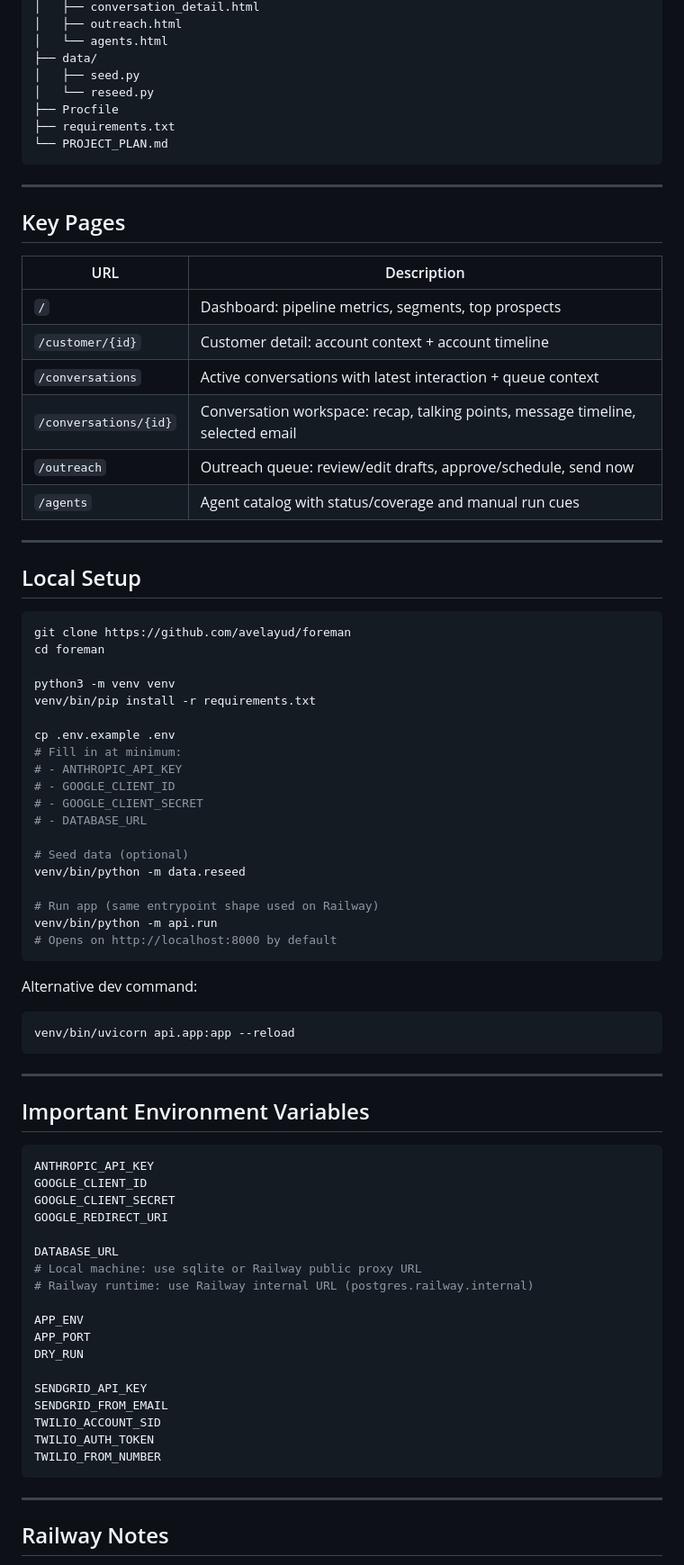
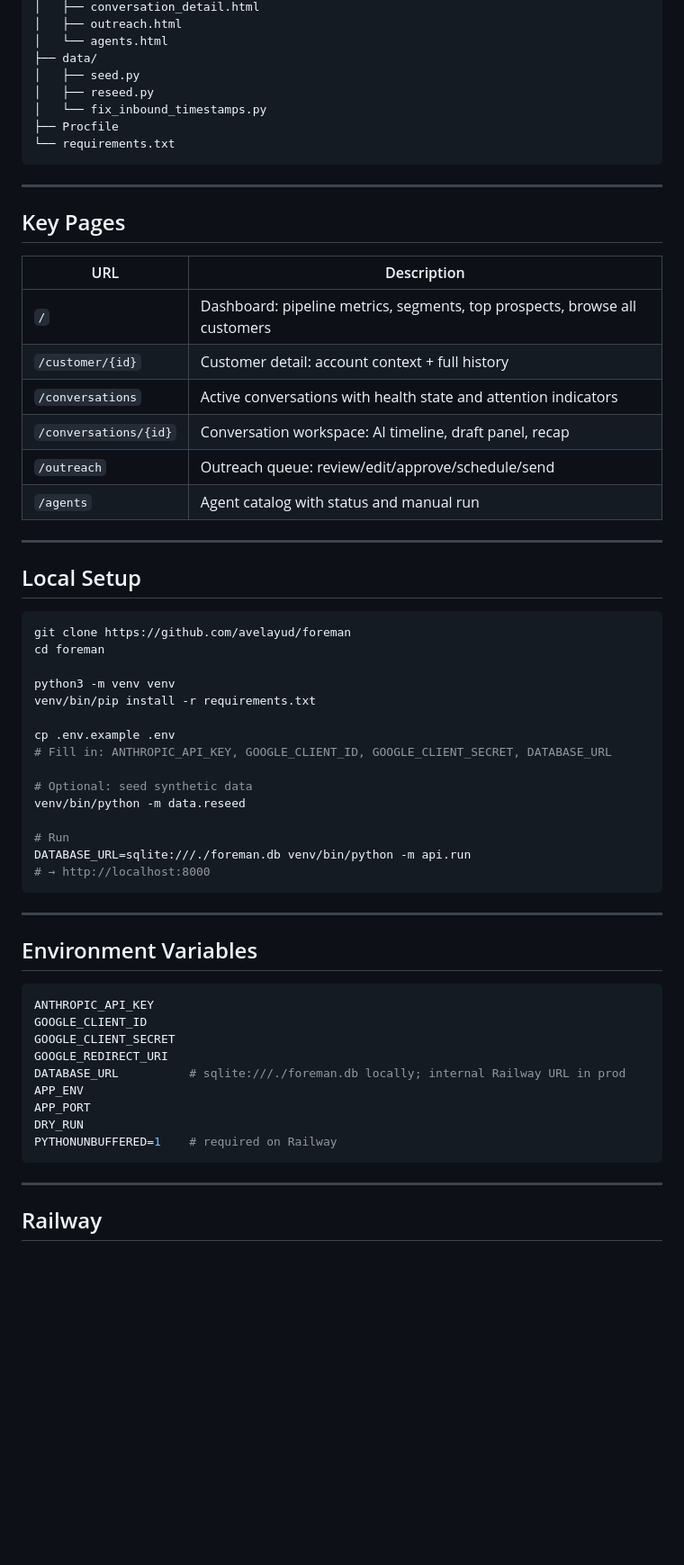
Before and after one commit to avelayud/foreman, a Markdown page: README.md, the part around one of its changes. Shown at 90% size. Rendered like a GitHub page; blank space fills up the shorter version.

Commit message:
Update PROJECT_PLAN and README to reflect Phase 4 complete state
Co-Authored-By: Claude Sonnet 4.6 <noreply@anthropic.com>

````diff
--- a/README.md
+++ b/README.md
@@ -83,10 +83,10 @@ foreman/
 │   └── agents.html
 ├── data/
 │   ├── seed.py
-│   └── reseed.py
+│   ├── reseed.py
+│   └── fix_inbound_timestamps.py
 ├── Procfile
-├── requirements.txt
-└── PROJECT_PLAN.md
+└── requirements.txt
 ```
 
 ---
@@ -95,12 +95,12 @@ foreman/
 
 | URL | Description |
 |---|---|
-| `/` | Dashboard: pipeline metrics, segments, top prospects |
-| `/customer/{id}` | Customer detail: account context + account timeline |
-| `/conversations` | Active conversations with latest interaction + queue context |
-| `/conversations/{id}` | Conversation workspace: recap, talking points, message timeline, selected email |
-| `/outreach` | Outreach queue: review/edit drafts, approve/schedule, send now |
-| `/agents` | Agent catalog with status/coverage and manual run cues |
+| `/` | Dashboard: pipeline metrics, segments, top prospects, browse all customers |
+| `/customer/{id}` | Customer detail: account context + full history |
+| `/conversations` | Active conversations with health state and attention indicators |
+| `/conversations/{id}` | Conversation workspace: AI timeline, draft panel, recap |
+| `/outreach` | Outreach queue: review/edit/approve/schedule/send |
+| `/agents` | Agent catalog with status and manual run |
 
 ---
 
@@ -114,52 +114,33 @@ python3 -m venv venv
 venv/bin/pip install -r requirements.txt
 
 cp .env.example .env
-# Fill in at minimum:
-# - ANTHROPIC_API_KEY
-# - GOOGLE_CLIENT_ID
-# - GOOGLE_CLIENT_SECRET
-# - DATABASE_URL
+# Fill in: ANTHROPIC_API_KEY, GOOGLE_CLIENT_ID, GOOGLE_CLIENT_SECRET, DATABASE_URL
 
-# Seed data (optional)
+# Optional: seed synthetic data
 venv/bin/python -m data.reseed
 
-# Run app (same entrypoint shape used on Railway)
-venv/bin/python -m api.run
-# Opens on http://localhost:8000 by default
-```
-
-Alternative dev command:
-
-```bash
-venv/bin/uvicorn api.app:app --reload
+# Run
+DATABASE_URL=sqlite:///./foreman.db venv/bin/python -m api.run
+# → http://localhost:8000
 ```
 
 ---
 
-## Important Environment Variables
+## Environment Variables
 
 ```bash
 ANTHROPIC_API_KEY
 GOOGLE_CLIENT_ID
 GOOGLE_CLIENT_SECRET
 GOOGLE_REDIRECT_URI
-
-DATABASE_URL
-# Local machine: use sqlite or Railway public proxy URL
-# Railway runtime: use Railway internal URL (postgres.railway.internal)
-
+DATABASE_URL          # sqlite:///./foreman.db locally; internal Railway URL in prod
 APP_ENV
 APP_PORT
 DRY_RUN
-
-SENDGRID_API_KEY
-SENDGRID_FROM_EMAIL
-TWILIO_ACCOUNT_SID
-TWILIO_AUTH_TOKEN
-TWILIO_FROM_NUMBER
+PYTHONUNBUFFERED=1    # required on Railway
 ```
 
 ---
 
-## Railway Notes
+## Railway
 
````
Also changed, not shown: other parts of README.md (+30 -52 lines), PROJECT_PLAN.md (+69 -134 lines).
